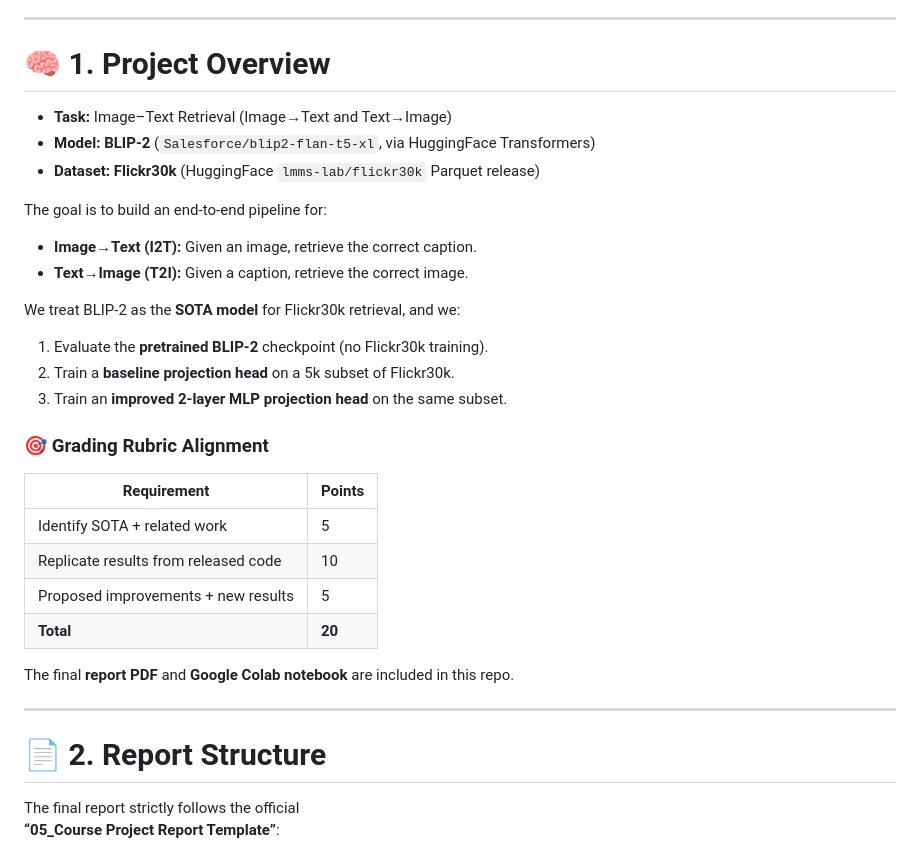
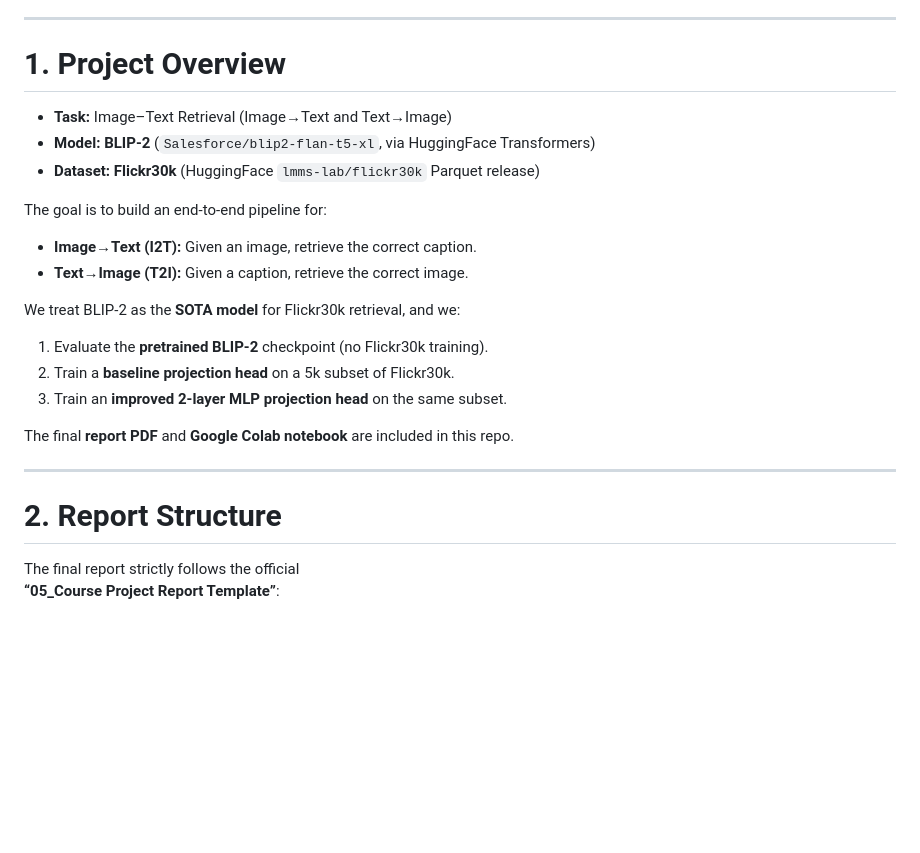
Before and after one commit to mukhilDS/Vision-Language_Final_project, a Markdown page: README.md, the part around one of its changes. Drawn GitHub-style; blank space fills up the shorter version.

```diff
--- a/README.md
+++ b/README.md
@@ -13,7 +13,7 @@ The project follows the official requirements:
 
 ---
 
-# 🧠 1. Project Overview
+# 1. Project Overview
 
 - **Task:** Image–Text Retrieval (Image→Text and Text→Image)
 - **Model:** **BLIP-2** (`Salesforce/blip2-flan-t5-xl`, via HuggingFace Transformers)
@@ -30,20 +30,12 @@ We treat BLIP-2 as the **SOTA model** for Flickr30k retrieval, and we:
 2. Train a **baseline projection head** on a 5k subset of Flickr30k.
 3. Train an **improved 2-layer MLP projection head** on the same subset.
 
-### 🎯 Grading Rubric Alignment
-
-| Requirement                               | Points |
-|-------------------------------------------|--------|
-| Identify SOTA + related work              | 5      |
-| Replicate results from released code      | 10     |
-| Proposed improvements + new results       | 5      |
-| **Total**                                 | **20** |
 
 The final **report PDF** and **Google Colab notebook** are included in this repo.
 
 ---
 
-# 📄 2. Report Structure
+#  2. Report Structure
 
 The final report strictly follows the official
 **“05\_Course Project Report Template”**:
```
Also changed, not shown: other parts of README.md (+6 -6 lines).
